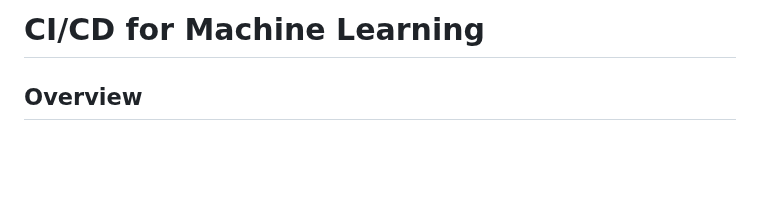
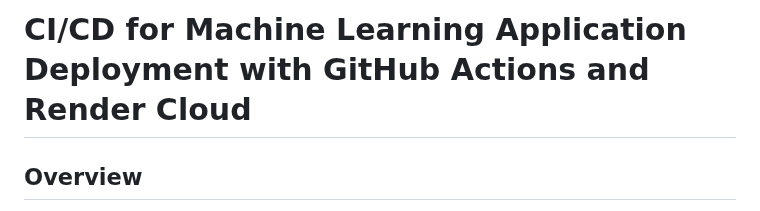
Before and after one commit to alihashemi19985/CI-CD-Machine-Learning-, a Markdown page: README.md, the part around the change. Rendered like a GitHub page; blank space fills up the shorter version.

```diff
--- a/README.md
+++ b/README.md
@@ -1,5 +1,5 @@
 
-# CI/CD for Machine Learning
+# CI/CD for Machine Learning Application Deployment with GitHub Actions and Render Cloud
 
 ## Overview
 
```
